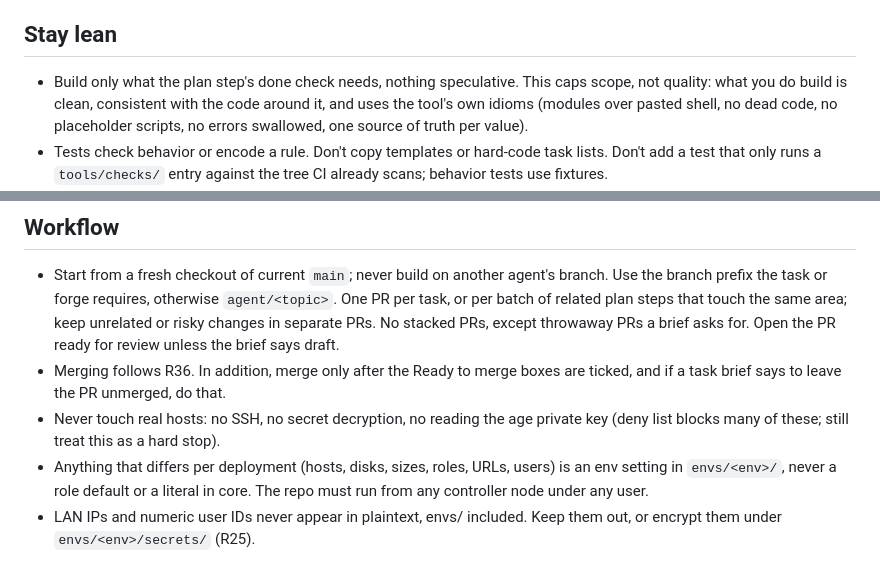
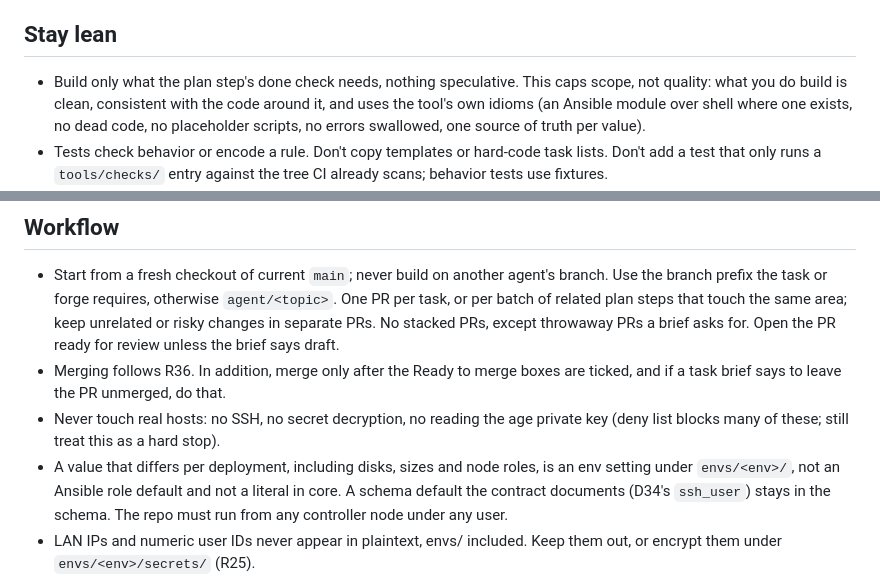
Before and after one commit to gordoncooper/jarvis, a Markdown page: rulebooks/coding-agents.md, 2 parts joined by grey strips. Rendered like a GitHub page.

Commit message:
rulebook: keep schema defaults, scope env-values line, qualify modules rule

```diff
--- a/rulebooks/coding-agents.md
+++ b/rulebooks/coding-agents.md
@@ -13,7 +13,7 @@ Rules here are prose only for what `tools/checks/` and `.cursor/cli.json` cannot
 
 ## Stay lean
 
-- Build only what the plan step's done check needs, nothing speculative. This caps scope, not quality: what you do build is clean, consistent with the code around it, and uses the tool's own idioms (modules over pasted shell, no dead code, no placeholder scripts, no errors swallowed, one source of truth per value).
+- Build only what the plan step's done check needs, nothing speculative. This caps scope, not quality: what you do build is clean, consistent with the code around it, and uses the tool's own idioms (an Ansible module over shell where one exists, no dead code, no placeholder scripts, no errors swallowed, one source of truth per value).
 - Tests check behavior or encode a rule. Don't copy templates or hard-code task lists. Don't add a test that only runs a `tools/checks/` entry against the tree CI already scans; behavior tests use fixtures.
 - Add container tests only when no cheaper proof exists. A live run is the proof where there is one.
 - No local tooling that duplicates a hosted service.
@@ -25,7 +25,7 @@ Rules here are prose only for what `tools/checks/` and `.cursor/cli.json` cannot
 - Start from a fresh checkout of current `main`; never build on another agent's branch. Use the branch prefix the task or forge requires, otherwise `agent/<topic>`. One PR per task, or per batch of related plan steps that touch the same area; keep unrelated or risky changes in separate PRs. No stacked PRs, except throwaway PRs a brief asks for. Open the PR ready for review unless the brief says draft.
 - Merging follows R36. In addition, merge only after the Ready to merge boxes are ticked, and if a task brief says to leave the PR unmerged, do that.
 - Never touch real hosts: no SSH, no secret decryption, no reading the age private key (deny list blocks many of these; still treat this as a hard stop).
-- Anything that differs per deployment (hosts, disks, sizes, roles, URLs, users) is an env setting in `envs/<env>/`, never a role default or a literal in core. The repo must run from any controller node under any user.
+- A value that differs per deployment, including disks, sizes and node roles, is an env setting under `envs/<env>/`, not an Ansible role default and not a literal in core. A schema default the contract documents (D34's `ssh_user`) stays in the schema. The repo must run from any controller node under any user.
 - LAN IPs and numeric user IDs never appear in plaintext, envs/ included. Keep them out, or encrypt them under `envs/<env>/secrets/` (R25).
 - If the brief or this file looks wrong for the task, say so with your reasoning before working around it. Don't silently follow it or silently depart from it.
 - Before every push, run `make ci-verify` locally (full suite, container tests included, nothing skipped). Push once when it is green — no probe pushes to see what CI says. Squash unpushed WIP into one commit per push; don't rewrite commits already on the remote. After two failures on the same problem, stop and report.
```
